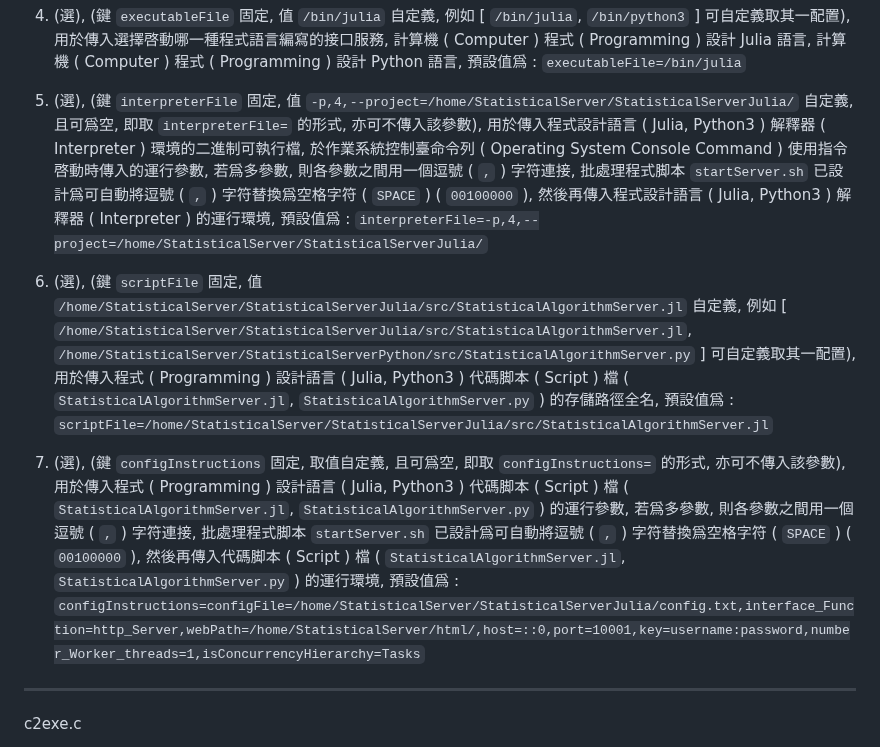
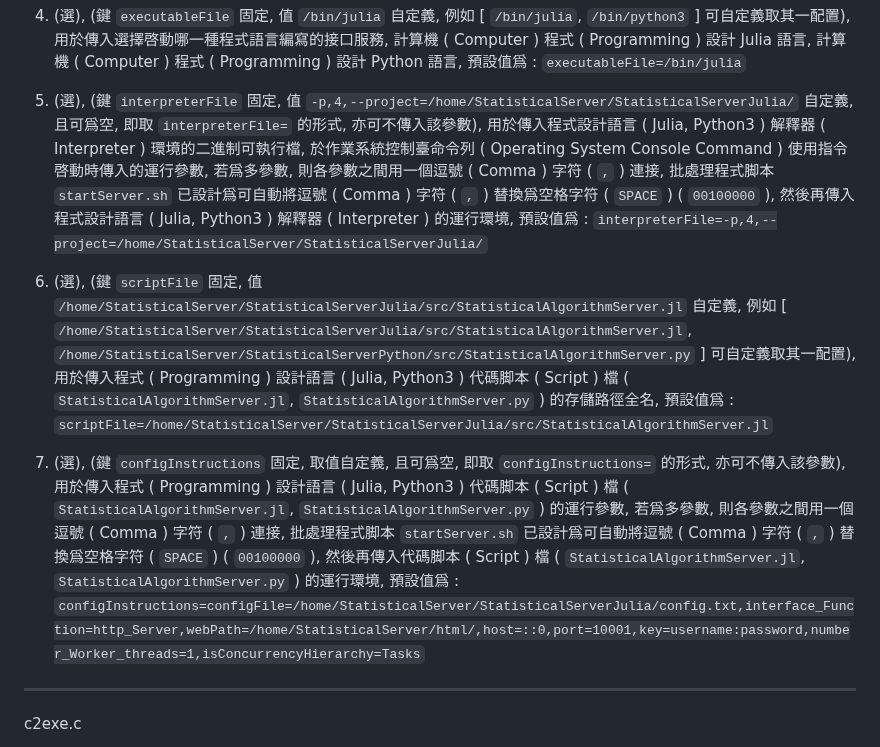
Before and after one commit to Orca023/StatisticalServer, a Markdown page: README.md, the part around one of its changes. Rendered like a GitHub page.

```diff
--- a/README.md
+++ b/README.md
@@ -579,11 +579,11 @@ root@localhost:~# /bin/bash /home/StatisticalServer/startServer.sh configFile=/h
 
 4. (選), (鍵 `executableFile` 固定, 值 `/bin/julia` 自定義, 例如 [ `/bin/julia`, `/bin/python3` ] 可自定義取其一配置), 用於傳入選擇啓動哪一種程式語言編寫的接口服務, 計算機 ( Computer ) 程式 ( Programming ) 設計 Julia 語言, 計算機 ( Computer ) 程式 ( Programming ) 設計 Python 語言, 預設值爲 :  `executableFile=/bin/julia`
 
-5. (選), (鍵 `interpreterFile` 固定, 值 `-p,4,--project=/home/StatisticalServer/StatisticalServerJulia/` 自定義, 且可爲空, 即取 `interpreterFile=` 的形式, 亦可不傳入該參數), 用於傳入程式設計語言 ( Julia, Python3 ) 解釋器 ( Interpreter ) 環境的二進制可執行檔, 於作業系統控制臺命令列 ( Operating System Console Command ) 使用指令啓動時傳入的運行參數, 若爲多參數, 則各參數之間用一個逗號 ( `,` ) 字符連接, 批處理程式脚本 `startServer.sh` 已設計爲可自動將逗號 ( `,` ) 字符替換爲空格字符 ( `SPACE` ) ( `00100000` ), 然後再傳入程式設計語言 ( Julia, Python3 ) 解釋器 ( Interpreter ) 的運行環境, 預設值爲 :  `interpreterFile=-p,4,--project=/home/StatisticalServer/StatisticalServerJulia/`
+5. (選), (鍵 `interpreterFile` 固定, 值 `-p,4,--project=/home/StatisticalServer/StatisticalServerJulia/` 自定義, 且可爲空, 即取 `interpreterFile=` 的形式, 亦可不傳入該參數), 用於傳入程式設計語言 ( Julia, Python3 ) 解釋器 ( Interpreter ) 環境的二進制可執行檔, 於作業系統控制臺命令列 ( Operating System Console Command ) 使用指令啓動時傳入的運行參數, 若爲多參數, 則各參數之間用一個逗號 ( Comma ) 字符 ( `,` ) 連接, 批處理程式脚本 `startServer.sh` 已設計爲可自動將逗號 ( Comma ) 字符 ( `,` ) 替換爲空格字符 ( `SPACE` ) ( `00100000` ), 然後再傳入程式設計語言 ( Julia, Python3 ) 解釋器 ( Interpreter ) 的運行環境, 預設值爲 :  `interpreterFile=-p,4,--project=/home/StatisticalServer/StatisticalServerJulia/`
 
 6. (選), (鍵 `scriptFile` 固定, 值 `/home/StatisticalServer/StatisticalServerJulia/src/StatisticalAlgorithmServer.jl` 自定義, 例如 [ `/home/StatisticalServer/StatisticalServerJulia/src/StatisticalAlgorithmServer.jl`, `/home/StatisticalServer/StatisticalServerPython/src/StatisticalAlgorithmServer.py` ] 可自定義取其一配置), 用於傳入程式 ( Programming ) 設計語言 ( Julia, Python3 ) 代碼脚本 ( Script ) 檔 ( `StatisticalAlgorithmServer.jl`, `StatisticalAlgorithmServer.py` ) 的存儲路徑全名, 預設值爲 :  `scriptFile=/home/StatisticalServer/StatisticalServerJulia/src/StatisticalAlgorithmServer.jl`
 
-7. (選), (鍵 `configInstructions` 固定, 取值自定義, 且可爲空, 即取 `configInstructions=` 的形式, 亦可不傳入該參數), 用於傳入程式 ( Programming ) 設計語言 ( Julia, Python3 ) 代碼脚本 ( Script ) 檔 ( `StatisticalAlgorithmServer.jl`, `StatisticalAlgorithmServer.py` ) 的運行參數, 若爲多參數, 則各參數之間用一個逗號 ( `,` ) 字符連接, 批處理程式脚本 `startServer.sh` 已設計爲可自動將逗號 ( `,` ) 字符替換爲空格字符 ( `SPACE` ) ( `00100000` ), 然後再傳入代碼脚本 ( Script ) 檔 ( `StatisticalAlgorithmServer.jl`, `StatisticalAlgorithmServer.py` ) 的運行環境, 預設值爲 :  `configInstructions=configFile=/home/StatisticalServer/StatisticalServerJulia/config.txt,interface_Function=http_Server,webPath=/home/StatisticalServer/html/,host=::0,port=10001,key=username:password,number_Worker_threads=1,isConcurrencyHierarchy=Tasks`
+7. (選), (鍵 `configInstructions` 固定, 取值自定義, 且可爲空, 即取 `configInstructions=` 的形式, 亦可不傳入該參數), 用於傳入程式 ( Programming ) 設計語言 ( Julia, Python3 ) 代碼脚本 ( Script ) 檔 ( `StatisticalAlgorithmServer.jl`, `StatisticalAlgorithmServer.py` ) 的運行參數, 若爲多參數, 則各參數之間用一個逗號 ( Comma ) 字符 ( `,` ) 連接, 批處理程式脚本 `startServer.sh` 已設計爲可自動將逗號 ( Comma ) 字符 ( `,` ) 替換爲空格字符 ( `SPACE` ) ( `00100000` ), 然後再傳入代碼脚本 ( Script ) 檔 ( `StatisticalAlgorithmServer.jl`, `StatisticalAlgorithmServer.py` ) 的運行環境, 預設值爲 :  `configInstructions=configFile=/home/StatisticalServer/StatisticalServerJulia/config.txt,interface_Function=http_Server,webPath=/home/StatisticalServer/html/,host=::0,port=10001,key=username:password,number_Worker_threads=1,isConcurrencyHierarchy=Tasks`
 
 ---
 
```
Also changed, not shown: other parts of README.md (+6 -6 lines).
